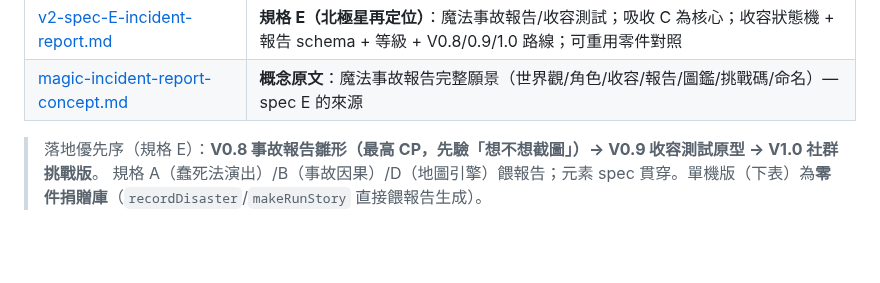
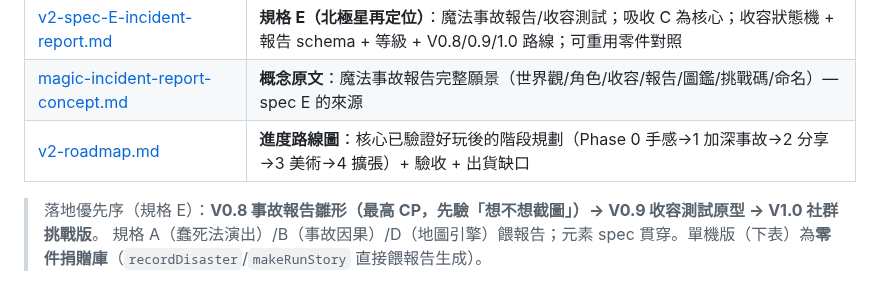
Before and after one commit to pony0278/Mini-Mage-Mayhem, a Markdown page: docs/README.md, the part around the change. Rendered like a GitHub page; blank space fills up the shorter version.

```diff
--- a/docs/README.md
+++ b/docs/README.md
@@ -18,6 +18,7 @@
 | [v2-spec-D-arenas.md](v2-spec-D-arenas.md) | **規格 D（地圖 + loop）**：搶獎盃→Boss 甦醒→追逐；浮島四周墜落（render-only）；斷橋孤島落地 + 型錄 + 落地順序 |
 | [v2-spec-E-incident-report.md](v2-spec-E-incident-report.md) | **規格 E（北極星再定位）**：魔法事故報告/收容測試；吸收 C 為核心；收容狀態機 + 報告 schema + 等級 + V0.8/0.9/1.0 路線；可重用零件對照 |
 | [magic-incident-report-concept.md](magic-incident-report-concept.md) | **概念原文**：魔法事故報告完整願景（世界觀/角色/收容/報告/圖鑑/挑戰碼/命名）— spec E 的來源 |
+| [v2-roadmap.md](v2-roadmap.md) | **進度路線圖**：核心已驗證好玩後的階段規劃（Phase 0 手感→1 加深事故→2 分享→3 美術→4 擴張）+ 驗收 + 出貨缺口 |
 
 > 落地優先序（規格 E）：**V0.8 事故報告雛形（最高 CP，先驗「想不想截圖」）→ V0.9 收容測試原型 → V1.0 社群挑戰版**。
 > 規格 A（蠢死法演出）/B（事故因果）/D（地圖引擎）餵報告；元素 spec 貫穿。單機版（下表）為**零件捐贈庫**（`recordDisaster`/`makeRunStory` 直接餵報告生成）。
```
Also changed, not shown: docs/v2-roadmap.md (added, +64 -0 lines).
